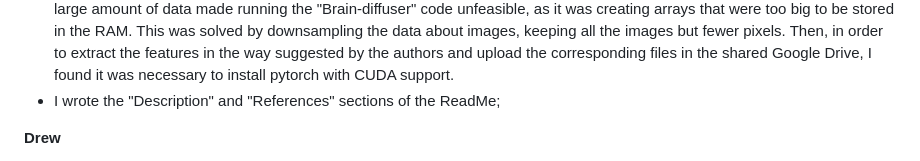
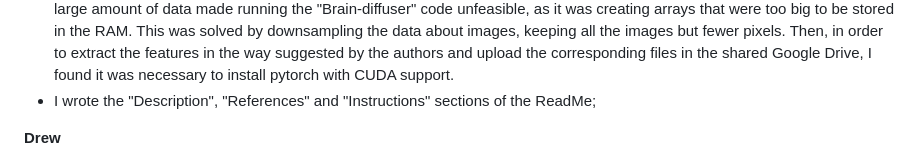
Before and after one commit to Bevingta/fMRI-to-images, a Markdown page: README.md, the part around the change printed below. GitHub-like rendering.

```diff
--- a/README.md
+++ b/README.md
@@ -61,7 +63,7 @@ to
 - I gradually solved the problems arising from following the instructions provided by the authors of "Brain-diffuser". First, the large amount of data made running the "Brain-diffuser"
   code unfeasible, as it was creating arrays that were too big to be stored in the RAM. This was solved by downsampling the data about images, keeping all the images but fewer pixels.
   Then, in order to extract the features in the way suggested by the authors and upload the corresponding files in the shared Google Drive, I found it was necessary to install pytorch with CUDA support.
-- I wrote the "Description" and "References" sections of the ReadMe;
+- I wrote the "Description", "References" and "Instructions" sections of the ReadMe;
 
 **Drew**
 - Proposal writeup
```
Also changed, not shown: other parts of README.md (+2 -0 lines).
